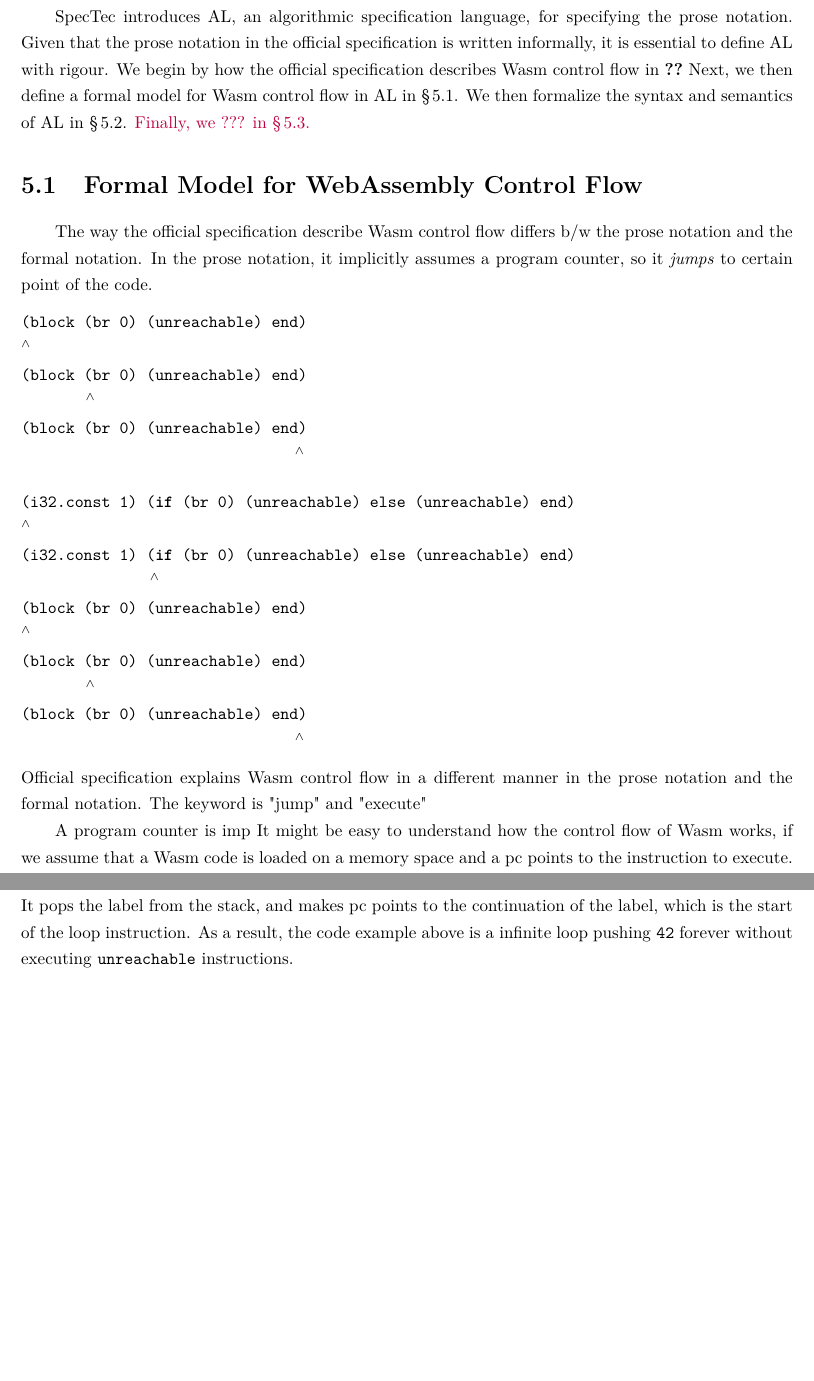
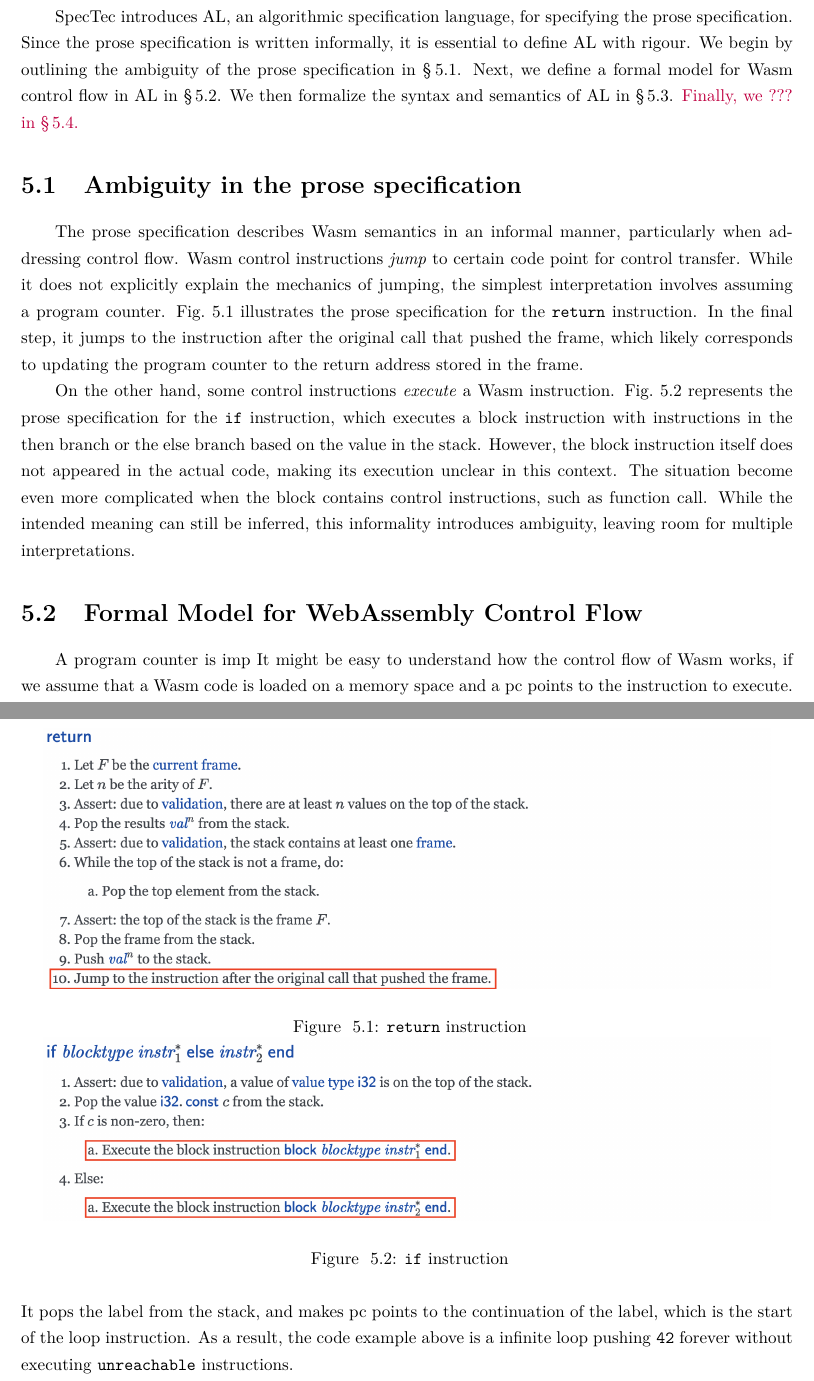
Before and after one commit to ShinWonho/thesis, a LaTeX thesis (paper/main.tex, which reads paper/al.tex): two parts of pages 13 and 14 of 41, joined at a grey line, cut so that both start at the same text, the shorter picture padded with empty space. Compiled offline with pdfLaTeX.

Commit message:
Add ambiguity section

```diff
--- a/paper/al.tex
+++ b/paper/al.tex
@@ -4,49 +4,59 @@
 
 
 SpecTec introduces AL, an algorithmic specification language, for specifying
-the prose notation.
-Given that the prose notation in the official specification is written
-informally, it is essential to define AL with rigour.
-We begin by how the official specification describes Wasm control flow in
-\cref{sec:???}
-Next, we then define a formal model for Wasm control flow in AL in
+the prose specification.
+Since the prose specification is written informally, it is essential to define
+AL with rigour.
+We begin by outlining the ambiguity of the prose specification in
+\cref{sec:prose-informal}.
+Next, we define a formal model for Wasm control flow in AL in
 \cref{sec:model}.
 We then formalize the syntax and semantics of AL in \cref{sec:formal}.
 \red{Finally, we ??? in \cref{sec:spectec-prose}.}
 
+\section{Ambiguity in the prose specification}
+\label{sec:prose-informal}
+
+The prose specification describes Wasm semantics in an informal manner,
+particularly when addressing control flow.
+% Jump
+Wasm control instructions \textit{jump} to certain code point for control
+transfer.
+While it does not explicitly explain the mechanics of jumping, the simplest
+interpretation involves assuming a program counter.
+\cref{fig:return} illustrates the prose specification for the \texttt{return}
+instruction.
+In the final step, it jumps to the instruction after the original call that
+pushed the frame, which likely corresponds to updating the program counter to
+the return address stored in the frame.
+
+
+% Execute
+On the other hand, some control instructions \textit{execute} a Wasm
+instruction.
+\cref{fig:if} represents the prose specification for the \texttt{if}
+instruction, which executes a block instruction with instructions in the then
+branch or the else branch based on the value in the stack.
+However, the block instruction itself does not appeared in the actual code,
+making its execution unclear in this context.
+The situation become even more complicated when the block contains control
+instructions, such as function call.
+While the intended meaning can still be inferred, this informality introduces
+ambiguity, leaving room for multiple interpretations.
+
+
+\begin{figure}[h]
+  \centerline{\includegraphics[width=15cm]{fig/return}}
+  \caption[\texttt{return} instruction]{\texttt{return} instruction}
+    \label{fig:return}
+  \centerline{\includegraphics[width=15cm]{fig/if}}
+  \caption[\texttt{if} instruction]{\texttt{if} instruction}
+    \label{fig:if}
+\end{figure}
+
 
 \section{Formal Model for WebAssembly Control Flow}
 \label{sec:model}
-
-The way the official specification describe Wasm control flow differs b/w the
-prose notation and the formal notation.
-In the prose notation, it implicitly assumes a program counter, so it
-\textit{jumps} to certain point of the code.
-\begin{lstlisting}[style=wasm]
-(block (br 0) (unreachable) end)
-@\hatcode@
-(block (br 0) (unreachable) end)
-        @\hatcode@
-(block (br 0) (unreachable) end)
-                                  @\hatcode@
-\end{lstlisting}
-
-
-\begin{lstlisting}[style=wasm]
-(i32.const 1) (if (br 0) (unreachable) else (unreachable) end)
-@\hatcode@
-(i32.const 1) (if (br 0) (unreachable) else (unreachable) end)
-                @\hatcode@
-(block (br 0) (unreachable) end)
-@\hatcode@
-(block (br 0) (unreachable) end)
-        @\hatcode@
-(block (br 0) (unreachable) end)
-                                  @\hatcode@
-\end{lstlisting}
-Official specification explains Wasm control flow in a different manner in the prose notation and the formal notation.
-The keyword is "jump" and "execute"
-
 
 
 
```
Also changed, not shown: paper/fig/if.png (added), paper/fig/return.png (added).
